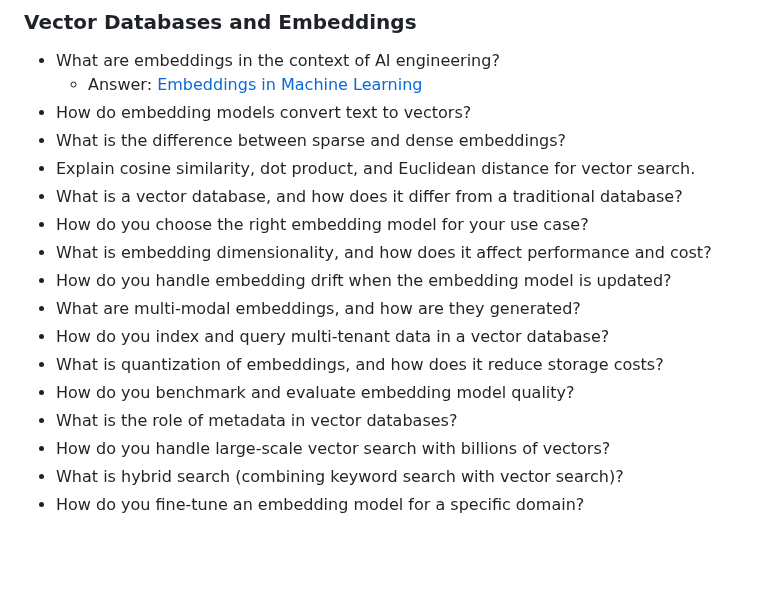
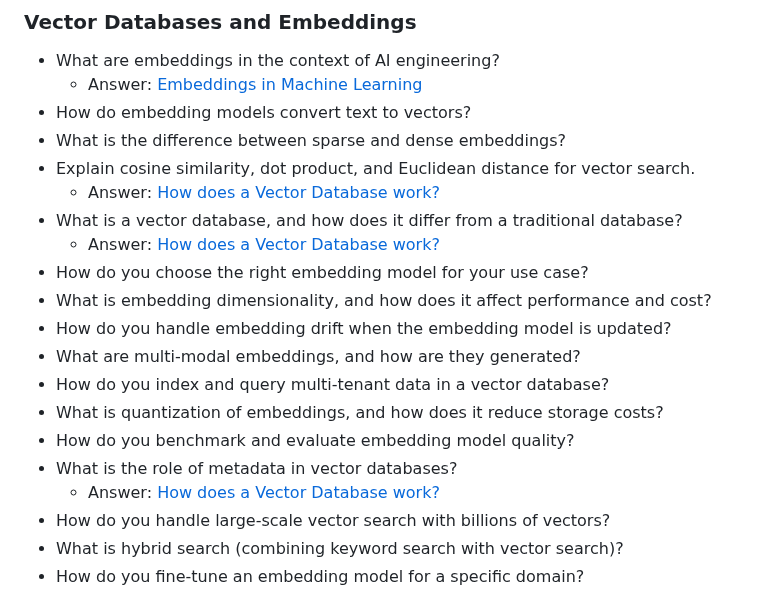
Before and after one commit to ssuvorin/ai-engineering-interview-prep, a Markdown page: README.md, the part around the change. Rendered like a GitHub page; blank space fills up the shorter version.

```diff
--- a/README.md
+++ b/README.md
@@ -360,7 +360,9 @@ Learn about the LLM, RAG, MCP, Agent, Fine-tuning & Quantization: [AI Engineerin
 - How do embedding models convert text to vectors?
 - What is the difference between sparse and dense embeddings?
 - Explain cosine similarity, dot product, and Euclidean distance for vector search.
+    - Answer: [How does a Vector Database work?](https://outcomeschool.com/blog/how-does-a-vector-database-work)
 - What is a vector database, and how does it differ from a traditional database?
+    - Answer: [How does a Vector Database work?](https://outcomeschool.com/blog/how-does-a-vector-database-work)
 - How do you choose the right embedding model for your use case?
 - What is embedding dimensionality, and how does it affect performance and cost?
 - How do you handle embedding drift when the embedding model is updated?
@@ -369,6 +371,7 @@ Learn about the LLM, RAG, MCP, Agent, Fine-tuning & Quantization: [AI Engineerin
 - What is quantization of embeddings, and how does it reduce storage costs?
 - How do you benchmark and evaluate embedding model quality?
 - What is the role of metadata in vector databases?
+    - Answer: [How does a Vector Database work?](https://outcomeschool.com/blog/how-does-a-vector-database-work)
 - How do you handle large-scale vector search with billions of vectors?
 - What is hybrid search (combining keyword search with vector search)?
 - How do you fine-tune an embedding model for a specific domain?
```
